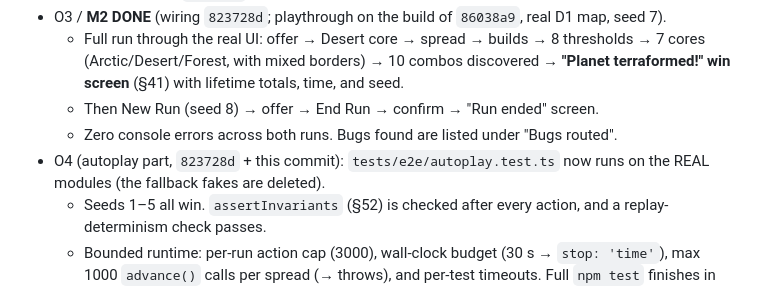
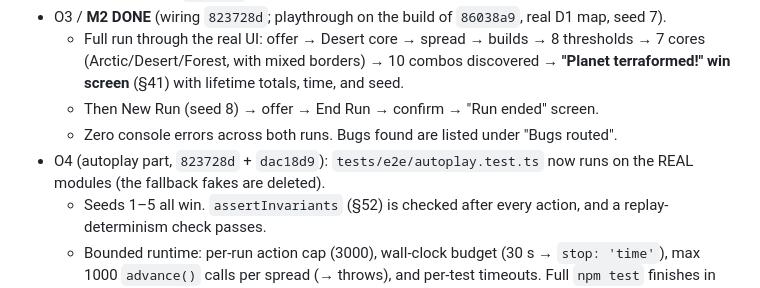
Before and after one commit to tosekk/hex-genesis, a Markdown page: tasks/status/opus.md, the part around the change. Drawn GitHub-style.

Commit message:
[opus] status: dac18d9 hash
Co-Authored-By: Claude Opus 5.5 <noreply@anthropic.com>

```diff
--- a/tasks/status/opus.md
+++ b/tasks/status/opus.md
@@ -13,7 +13,7 @@ IN PROGRESS: O4 packaging (`scripts/package.mjs`, README) and release checklist.
   - Full run through the real UI: offer → Desert core → spread → builds → 8 thresholds → 7 cores (Arctic/Desert/Forest, with mixed borders) → 10 combos discovered → **"Planet terraformed!" win screen** (§41) with lifetime totals, time, and seed.
   - Then New Run (seed 8) → offer → End Run → confirm → "Run ended" screen.
   - Zero console errors across both runs. Bugs found are listed under "Bugs routed".
-- O4 (autoplay part, `823728d` + this commit): `tests/e2e/autoplay.test.ts` now runs on the REAL modules (the fallback fakes are deleted).
+- O4 (autoplay part, `823728d` + `dac18d9`): `tests/e2e/autoplay.test.ts` now runs on the REAL modules (the fallback fakes are deleted).
   - Seeds 1–5 all win. `assertInvariants` (§52) is checked after every action, and a replay-determinism check passes.
   - Bounded runtime: per-run action cap (3000), wall-clock budget (30 s → `stop: 'time'`), max 1000 `advance()` calls per spread (→ throws), and per-test timeouts. Full `npm test` finishes in ~34 s.
   - `npm run pacing`: opt-in flat-map baseline (pins a flat map via `vi.mock`, so economy changes compare against a fixed board).
```
